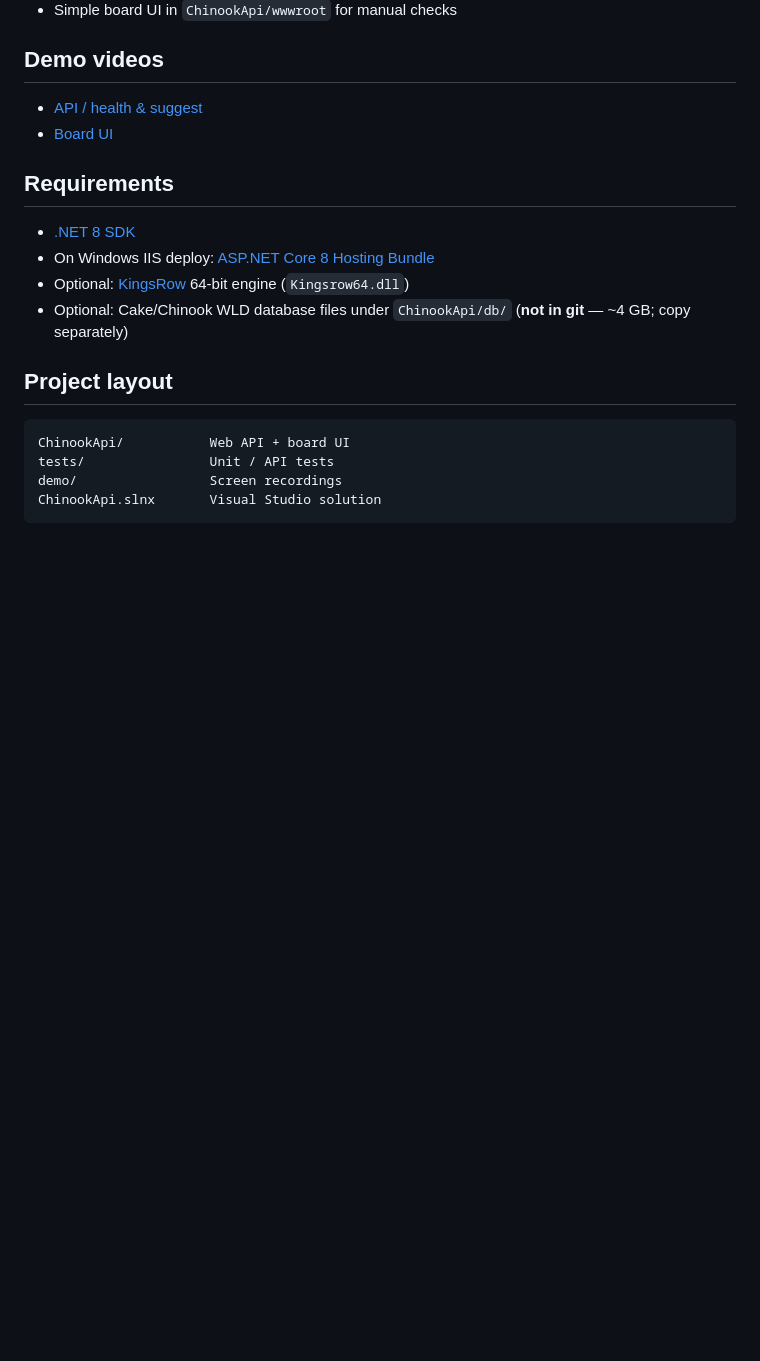
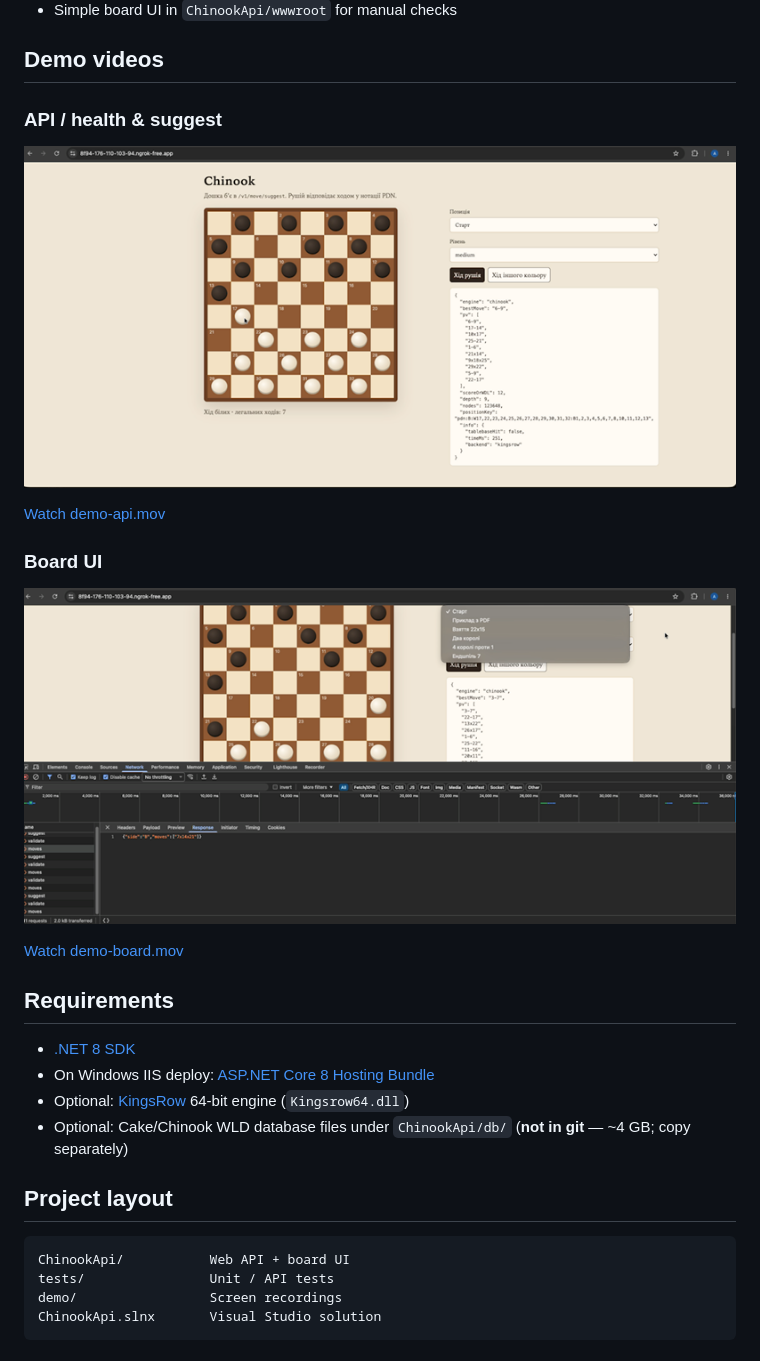
Before and after one commit to akr11/forChinook1, a Markdown page: README.md, the part around the change. Rendered like a GitHub page; blank space fills up the shorter version.

Commit message:
Add demo video previews to README

```diff
--- a/README.md
+++ b/README.md
@@ -16,8 +16,17 @@ Repository: [github.com/akr11/forChinook1](https://github.com/akr11/forChinook1)
 
 ## Demo videos
 
-- [API / health & suggest](demo/demo-api.mov)
-- [Board UI](demo/demo-board.mov)
+### API / health & suggest
+
+[![API demo preview](demo/demo-api.mov.png)](demo/demo-api.mov)
+
+[Watch demo-api.mov](demo/demo-api.mov)
+
+### Board UI
+
+[![Board UI demo preview](demo/demo-board.mov.png)](demo/demo-board.mov)
+
+[Watch demo-board.mov](demo/demo-board.mov)
 
 ## Requirements
 
```
